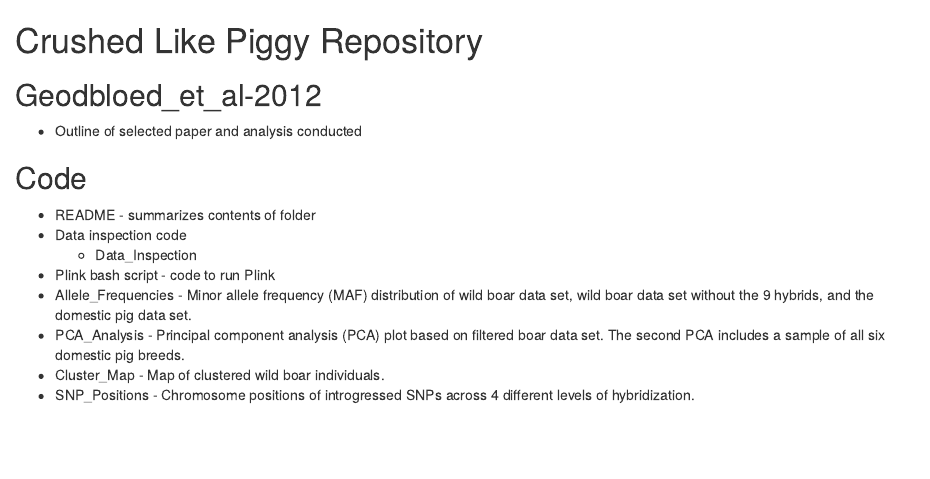
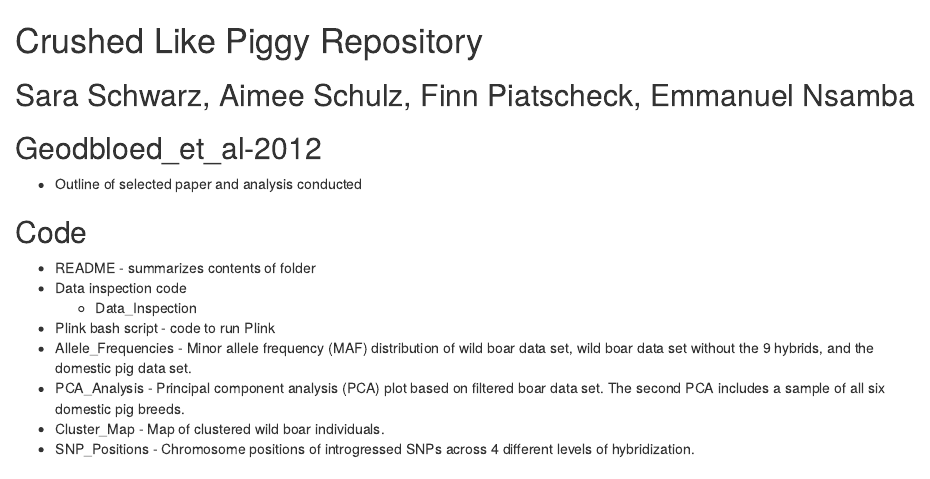
Before and after one commit to saraschwarz/BCB546X-Fall2017_CrushedlikePiggy, an R Markdown document (README.Rmd): the page in a window 1100 px wide, from its top. Rendered offline with R 4.5, knitr and Pandoc, with nearby package versions.

Commit message:
Our names lol

```diff
--- a/README.Rmd
+++ b/README.Rmd
@@ -1,4 +1,5 @@
 # Crushed Like Piggy Repository
+## Sara Schwarz, Aimee Schulz, Finn Piatscheck, Emmanuel Nsamba
 ## Geodbloed_et_al-2012
   * Outline of selected paper and analysis conducted
 
```
